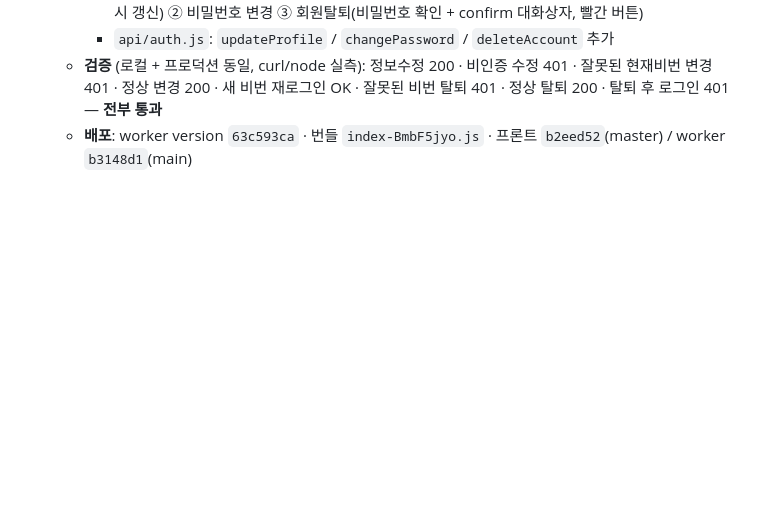
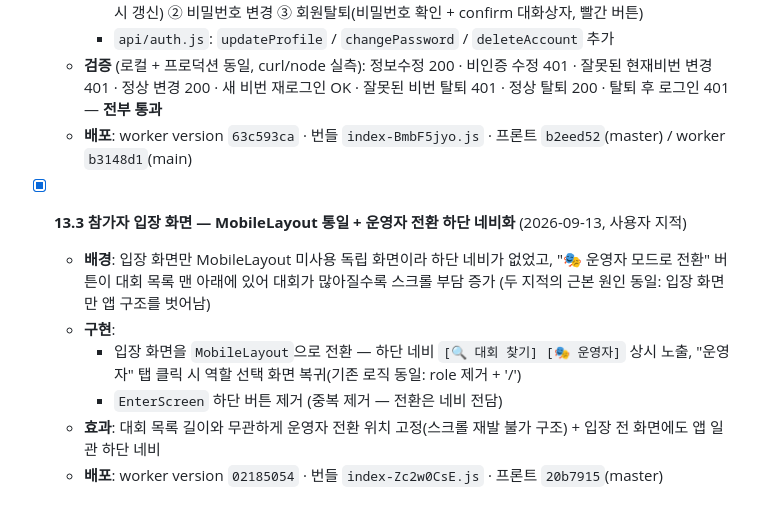
Before and after one commit to sckevinzer-coder/tennis_tournament_worker, a Markdown page: docs/todo.md, the part around the change. Rendered like a GitHub page; blank space fills up the shorter version.

Commit message:
docs: 13.3 참가자 입장 화면 MobileLayout 통일 기록

```diff
--- a/docs/todo.md
+++ b/docs/todo.md
@@ -623,3 +623,11 @@
         - `api/auth.js`: `updateProfile` / `changePassword` / `deleteAccount` 추가
     - **검증** (로컬 + 프로덕션 동일, curl/node 실측): 정보수정 200 · 비인증 수정 401 · 잘못된 현재비번 변경 401 · 정상 변경 200 · 새 비번 재로그인 OK · 잘못된 비번 탈퇴 401 · 정상 탈퇴 200 · 탈퇴 후 로그인 401 — **전부 통과**
     - **배포**: worker version `63c593ca` · 번들 `index-BmbF5jyo.js` · 프론트 `b2eed52`(master) / worker `b3148d1`(main)
+
+- [x] **13.3 참가자 입장 화면 — MobileLayout 통일 + 운영자 전환 하단 네비화** (2026-09-13, 사용자 지적)
+    - **배경**: 입장 화면만 MobileLayout 미사용 독립 화면이라 하단 네비가 없었고, "🎭 운영자 모드로 전환" 버튼이 대회 목록 맨 아래에 있어 대회가 많아질수록 스크롤 부담 증가 (두 지적의 근본 원인 동일: 입장 화면만 앱 구조를 벗어남)
+    - **구현**:
+        - 입장 화면을 `MobileLayout`으로 전환 — 하단 네비 `[🔍 대회 찾기] [🎭 운영자]` 상시 노출, "운영자" 탭 클릭 시 역할 선택 화면 복귀(기존 로직 동일: role 제거 + '/')
+        - `EnterScreen` 하단 버튼 제거 (중복 제거 — 전환은 네비 전담)
+    - **효과**: 대회 목록 길이와 무관하게 운영자 전환 위치 고정(스크롤 재발 불가 구조) + 입장 전 화면에도 앱 일관 하단 네비
+    - **배포**: worker version `02185054` · 번들 `index-Zc2w0CsE.js` · 프론트 `20b7915`(master)
```
